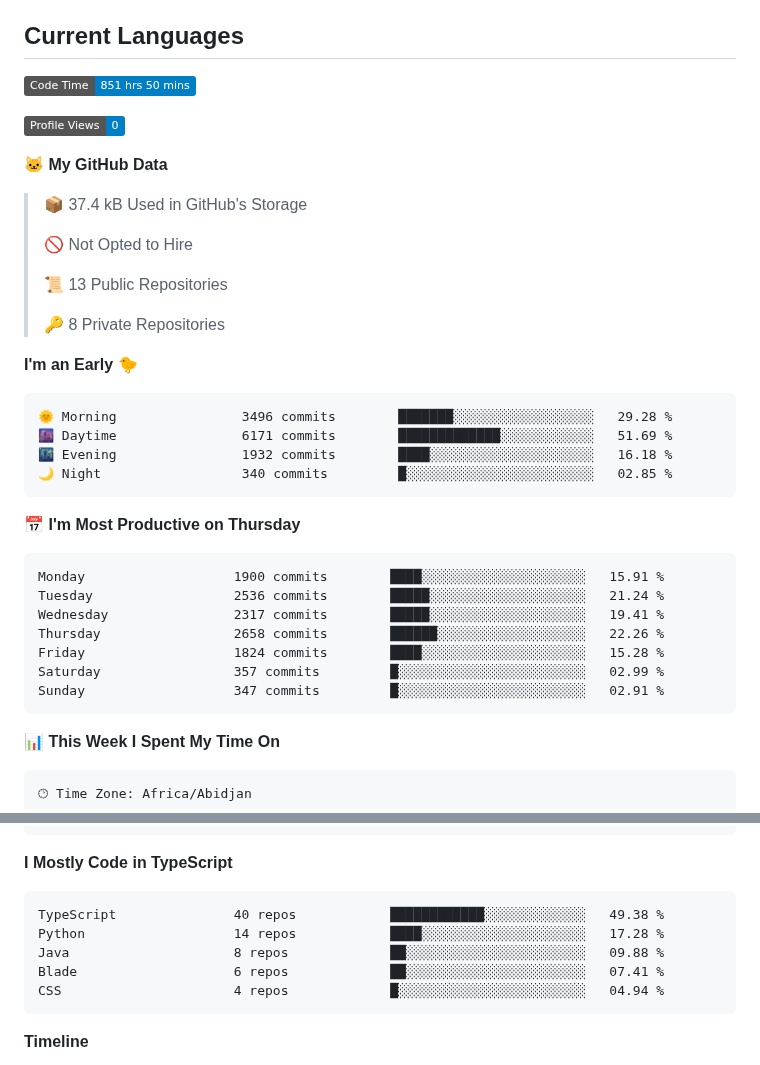
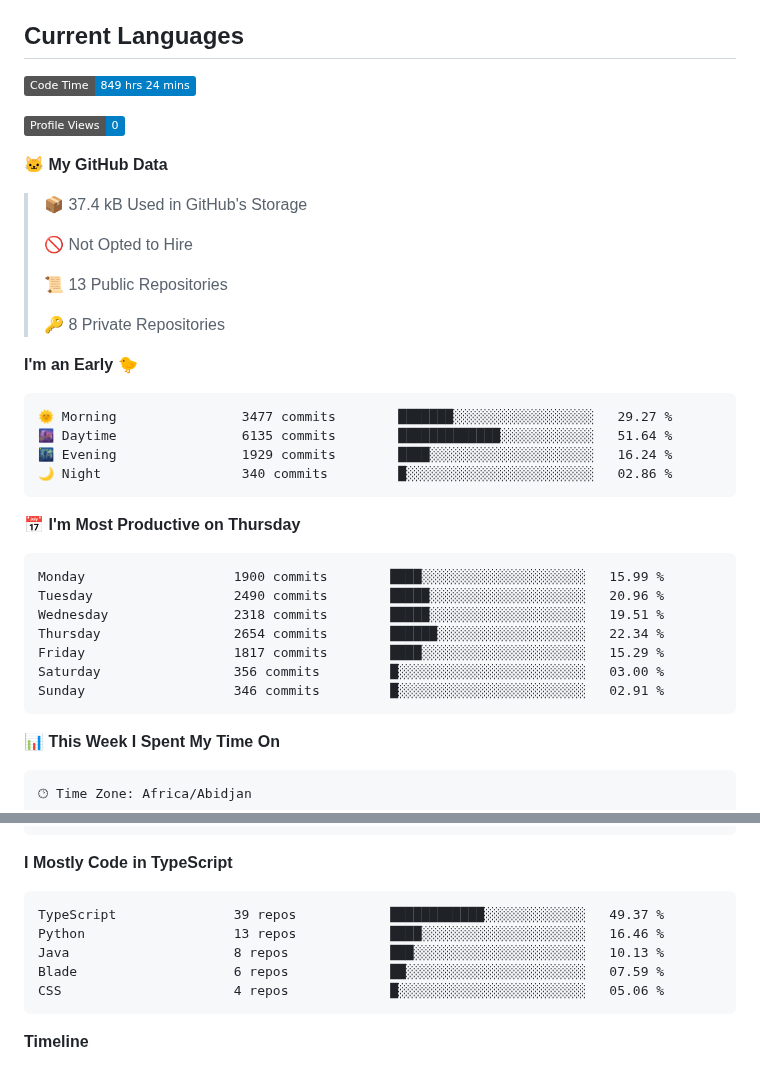
Before and after one commit to tg-alexis/tg-alexis, a Markdown page: README.md, 2 parts joined by grey strips. Rendered like a GitHub page; badges without logos.

Commit message:
Updated with Dev Metrics

````diff
--- a/README.md
+++ b/README.md
@@ -13,7 +13,7 @@
 ## Current Languages
 
 <!--START_SECTION:waka-->
-![Code Time](http://img.shields.io/badge/Code%20Time-851%20hrs%2050%20mins-blue)
+![Code Time](http://img.shields.io/badge/Code%20Time-849%20hrs%2024%20mins-blue)
 
 ![Profile Views](http://img.shields.io/badge/Profile%20Views-0-blue)
 
@@ -30,21 +30,21 @@
 **I'm an Early 🐤**
 
 ```text
-🌞 Morning                3496 commits        ███████░░░░░░░░░░░░░░░░░░   29.28 %
-🌆 Daytime                6171 commits        █████████████░░░░░░░░░░░░   51.69 %
-🌃 Evening                1932 commits        ████░░░░░░░░░░░░░░░░░░░░░   16.18 %
-🌙 Night                  340 commits         █░░░░░░░░░░░░░░░░░░░░░░░░   02.85 %
+🌞 Morning                3477 commits        ███████░░░░░░░░░░░░░░░░░░   29.27 %
+🌆 Daytime                6135 commits        █████████████░░░░░░░░░░░░   51.64 %
+🌃 Evening                1929 commits        ████░░░░░░░░░░░░░░░░░░░░░   16.24 %
+🌙 Night                  340 commits         █░░░░░░░░░░░░░░░░░░░░░░░░   02.86 %
 ```
 📅 **I'm Most Productive on Thursday**
 
 ```text
-Monday                   1900 commits        ████░░░░░░░░░░░░░░░░░░░░░   15.91 %
-Tuesday                  2536 commits        █████░░░░░░░░░░░░░░░░░░░░   21.24 %
-Wednesday                2317 commits        █████░░░░░░░░░░░░░░░░░░░░   19.41 %
-Thursday                 2658 commits        ██████░░░░░░░░░░░░░░░░░░░   22.26 %
-Friday                   1824 commits        ████░░░░░░░░░░░░░░░░░░░░░   15.28 %
-Saturday                 357 commits         █░░░░░░░░░░░░░░░░░░░░░░░░   02.99 %
-Sunday                   347 commits         █░░░░░░░░░░░░░░░░░░░░░░░░   02.91 %
+Monday                   1900 commits        ████░░░░░░░░░░░░░░░░░░░░░   15.99 %
+Tuesday                  2490 commits        █████░░░░░░░░░░░░░░░░░░░░   20.96 %
+Wednesday                2318 commits        █████░░░░░░░░░░░░░░░░░░░░   19.51 %
+Thursday                 2654 commits        ██████░░░░░░░░░░░░░░░░░░░   22.34 %
+Friday                   1817 commits        ████░░░░░░░░░░░░░░░░░░░░░   15.29 %
+Saturday                 356 commits         █░░░░░░░░░░░░░░░░░░░░░░░░   03.00 %
+Sunday                   346 commits         █░░░░░░░░░░░░░░░░░░░░░░░░   02.91 %
 ```
 
 
@@ -78,11 +78,11 @@ Mac                      28 hrs 55 mins      ███████████
 **I Mostly Code in TypeScript**
 
 ```text
-TypeScript               40 repos            ████████████░░░░░░░░░░░░░   49.38 %
-Python                   14 repos            ████░░░░░░░░░░░░░░░░░░░░░   17.28 %
-Java                     8 repos             ██░░░░░░░░░░░░░░░░░░░░░░░   09.88 %
-Blade                    6 repos             ██░░░░░░░░░░░░░░░░░░░░░░░   07.41 %
-CSS                      4 repos             █░░░░░░░░░░░░░░░░░░░░░░░░   04.94 %
+TypeScript               39 repos            ████████████░░░░░░░░░░░░░   49.37 %
+Python                   13 repos            ████░░░░░░░░░░░░░░░░░░░░░   16.46 %
+Java                     8 repos             ███░░░░░░░░░░░░░░░░░░░░░░   10.13 %
+Blade                    6 repos             ██░░░░░░░░░░░░░░░░░░░░░░░   07.59 %
+CSS                      4 repos             █░░░░░░░░░░░░░░░░░░░░░░░░   05.06 %
 ```
 
 
````
Also changed, not shown: other parts of README.md (+1 -1 lines), assets/bar_graph.png.
